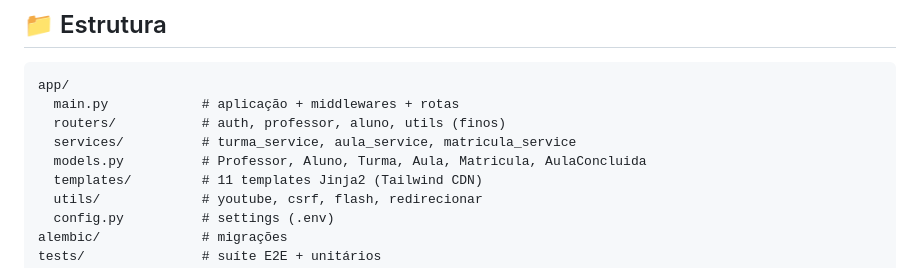
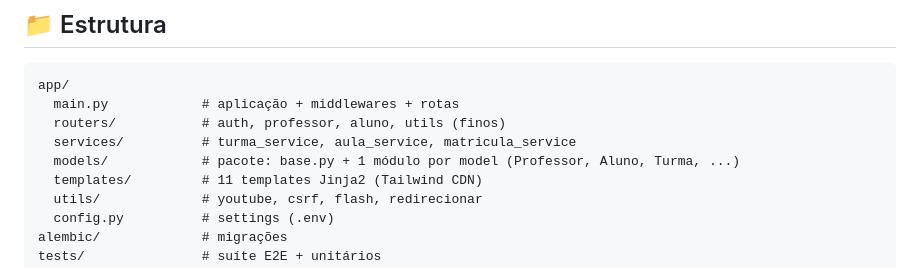
Before and after one commit to GustavoGarciaPereira/plataforma_aulas, a Markdown page: README.md, the part around the change. Drawn GitHub-style.

Commit message:
docs: reflete pacote app/models no PRD, AGENTS.md e README

```diff
--- a/README.md
+++ b/README.md
@@ -86,7 +86,7 @@ app/
   main.py            # aplicação + middlewares + rotas
   routers/           # auth, professor, aluno, utils (finos)
   services/          # turma_service, aula_service, matricula_service
-  models.py          # Professor, Aluno, Turma, Aula, Matricula, AulaConcluida
+  models/            # pacote: base.py + 1 módulo por model (Professor, Aluno, Turma, ...)
   templates/         # 11 templates Jinja2 (Tailwind CDN)
   utils/             # youtube, csrf, flash, redirecionar
   config.py          # settings (.env)
```
Also changed, not shown: AGENTS.md (+2 -1 lines), PRD.md (+9 -1 lines).
